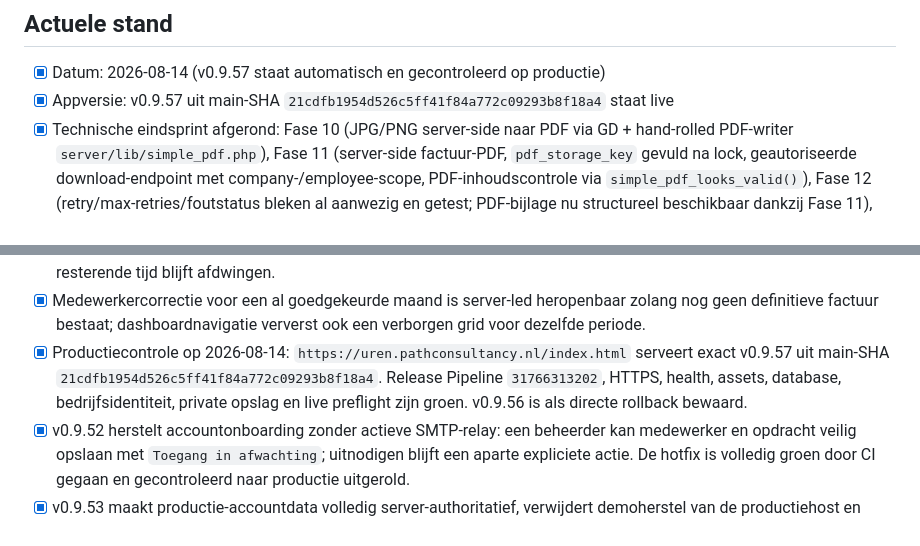
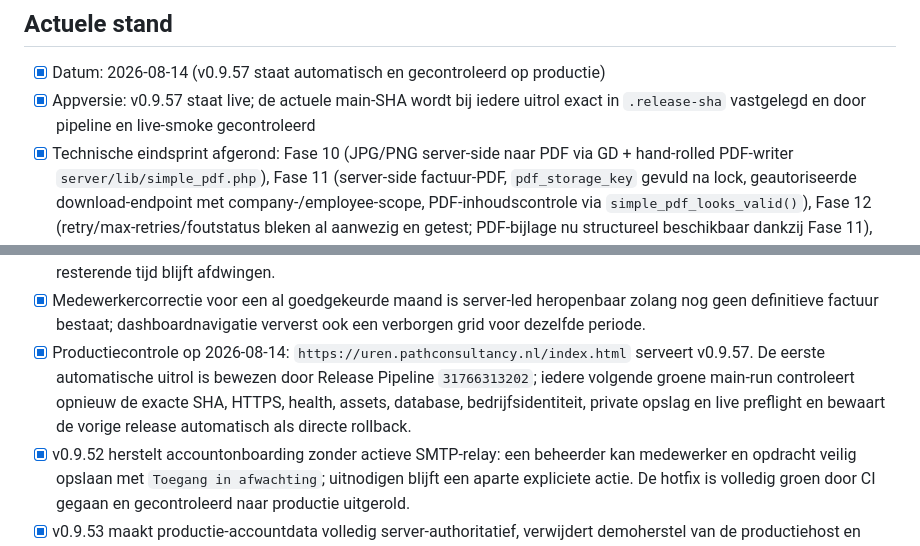
Before and after one commit to Remy-LeBeau-source/Path_Urenregistratie_Veilige_Demo_Path_App, a Markdown page: path-urenregistratie/MASTERCHECKLIST.md, 2 parts joined by grey strips. Rendered like a GitHub page.

Commit message:
Make release checklist future-proof

```diff
--- a/path-urenregistratie/MASTERCHECKLIST.md
+++ b/path-urenregistratie/MASTERCHECKLIST.md
@@ -90,7 +90,8 @@ Post-live beheer
 ## Actuele stand
 
 - [x] Datum: 2026-08-14 (v0.9.57 staat automatisch en gecontroleerd op productie)
-- [x] Appversie: v0.9.57 uit main-SHA `21cdfb1954d526c5ff41f84a772c09293b8f18a4` staat live
+- [x] Appversie: v0.9.57 staat live; de actuele main-SHA wordt bij iedere uitrol exact in
+  `.release-sha` vastgelegd en door pipeline en live-smoke gecontroleerd
 - [x] Technische eindsprint afgerond: Fase 10 (JPG/PNG server-side naar PDF via GD + hand-rolled
   PDF-writer `server/lib/simple_pdf.php`), Fase 11 (server-side factuur-PDF, `pdf_storage_key`
   gevuld na lock, geautoriseerde download-endpoint met company-/employee-scope, PDF-inhoudscontrole
@@ -128,10 +129,10 @@ Post-live beheer
   autoritatieve blokkade en resterende tijd blijft afdwingen.
 - [x] Medewerkercorrectie voor een al goedgekeurde maand is server-led heropenbaar zolang nog geen
   definitieve factuur bestaat; dashboardnavigatie ververst ook een verborgen grid voor dezelfde periode.
-- [x] Productiecontrole op 2026-08-14: `https://uren.pathconsultancy.nl/index.html` serveert exact
-  v0.9.57 uit main-SHA `21cdfb1954d526c5ff41f84a772c09293b8f18a4`. Release Pipeline
-  `31766313202`, HTTPS, health, assets, database, bedrijfsidentiteit, private opslag en live preflight
-  zijn groen. v0.9.56 is als directe rollback bewaard.
+- [x] Productiecontrole op 2026-08-14: `https://uren.pathconsultancy.nl/index.html` serveert v0.9.57.
+  De eerste automatische uitrol is bewezen door Release Pipeline `31766313202`; iedere volgende groene
+  main-run controleert opnieuw de exacte SHA, HTTPS, health, assets, database, bedrijfsidentiteit,
+  private opslag en live preflight en bewaart de vorige release automatisch als directe rollback.
 - [x] v0.9.52 herstelt accountonboarding zonder actieve SMTP-relay: een beheerder kan medewerker en
   opdracht veilig opslaan met `Toegang in afwachting`; uitnodigen blijft een aparte expliciete actie.
   De hotfix is volledig groen door CI gegaan en gecontroleerd naar productie uitgerold.
```
